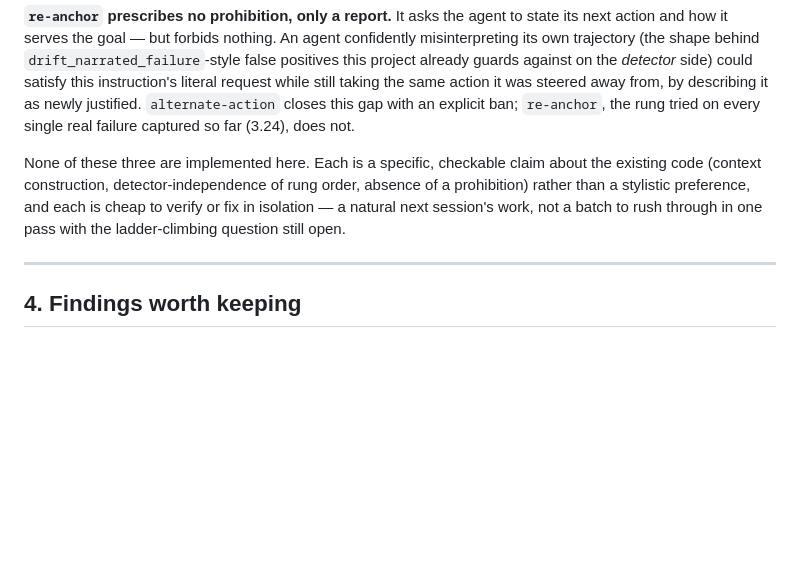
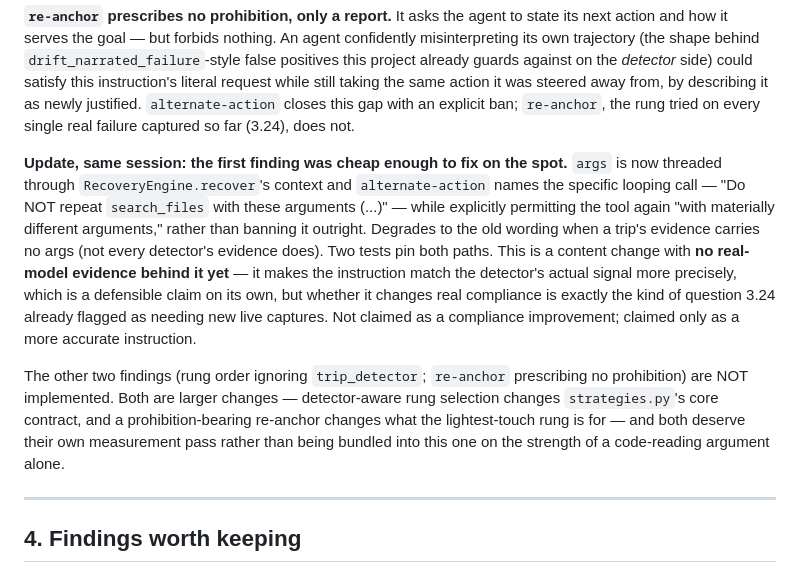
Before and after one commit to ns-0437/agentfuse, a Markdown page: REPORT.md, the part around the change. Drawn GitHub-style; blank space fills up the shorter version.

Commit message:
docs(report): update section 3.25 -- the args finding was fixed, not just filed
Corrects the "none of these three are implemented" closing line, which
went stale within the same session once the args-threading fix landed.
States plainly what the fix does and does not establish: a more
accurate instruction, not a claimed compliance improvement -- that
still needs the live captures 3.24 already flagged as not attempted
here.

Co-Authored-By: Claude Sonnet 5 <noreply@anthropic.com>

```diff
--- a/REPORT.md
+++ b/REPORT.md
@@ -1722,12 +1722,26 @@ from, by describing it as newly justified. `alternate-action` closes this
 gap with an explicit ban; `re-anchor`, the rung tried on every single real
 failure captured so far (3.24), does not.
 
-None of these three are implemented here. Each is a specific, checkable
-claim about the existing code (context construction, detector-independence
-of rung order, absence of a prohibition) rather than a stylistic preference,
-and each is cheap to verify or fix in isolation — a natural next session's
-work, not a batch to rush through in one pass with the ladder-climbing
-question still open.
+**Update, same session: the first finding was cheap enough to fix on the
+spot.** `args` is now threaded through `RecoveryEngine.recover`'s context and
+`alternate-action` names the specific looping call — "Do NOT repeat
+`search_files` with these arguments (...)" — while explicitly permitting the
+tool again "with materially different arguments," rather than banning it
+outright. Degrades to the old wording when a trip's evidence carries no args
+(not every detector's evidence does). Two tests pin both paths. This is a
+content change with **no real-model evidence behind it yet** — it makes the
+instruction match the detector's actual signal more precisely, which is a
+defensible claim on its own, but whether it changes real compliance is
+exactly the kind of question 3.24 already flagged as needing new live
+captures. Not claimed as a compliance improvement; claimed only as a more
+accurate instruction.
+
+The other two findings (rung order ignoring `trip_detector`; `re-anchor`
+prescribing no prohibition) are NOT implemented. Both are larger changes —
+detector-aware rung selection changes `strategies.py`'s core contract, and a
+prohibition-bearing re-anchor changes what the lightest-touch rung is for —
+and both deserve their own measurement pass rather than being bundled into
+this one on the strength of a code-reading argument alone.
 
 ---
 
```
